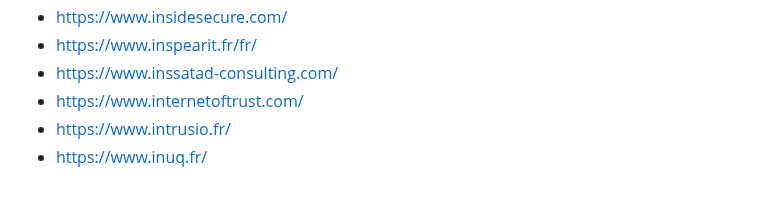
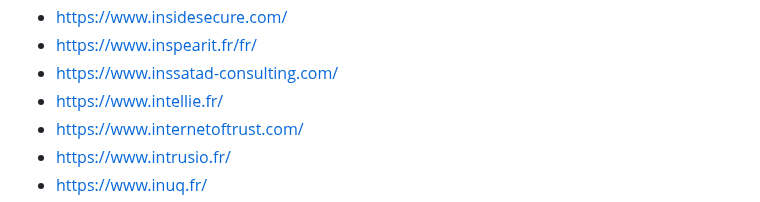
Before and after one commit to newsoft/newsoft.github.io, a Markdown page: index.md, the part around the change. GitHub-like rendering.

Commit message:
Add Intellie

```diff
--- a/index.md
+++ b/index.md
@@ -515,6 +515,7 @@ Previously available [here](http://www.lasecuriteestunechec.com/bookmarks.html)
 - [https://www.insidesecure.com/](https://www.insidesecure.com/)
 - [https://www.inspearit.fr/fr/](https://www.inspearit.fr/fr/)
 - [https://www.inssatad-consulting.com/](https://www.inssatad-consulting.com/)
+- [https://www.intellie.fr/](https://www.intellie.fr/)
 - [https://www.internetoftrust.com/](https://www.internetoftrust.com/)
 - [https://www.intrusio.fr/](https://www.intrusio.fr/)
 - [https://www.inuq.fr/](https://www.inuq.fr/)
```
